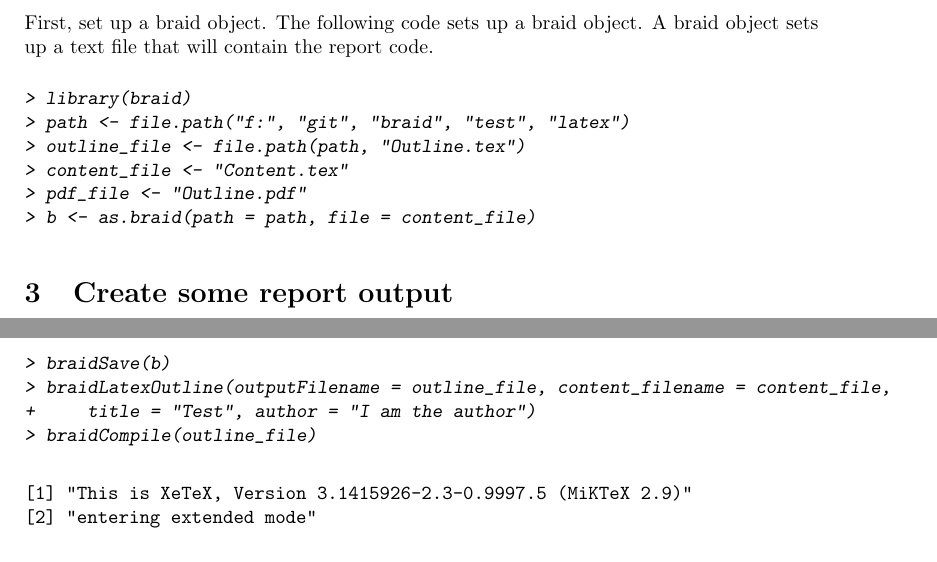
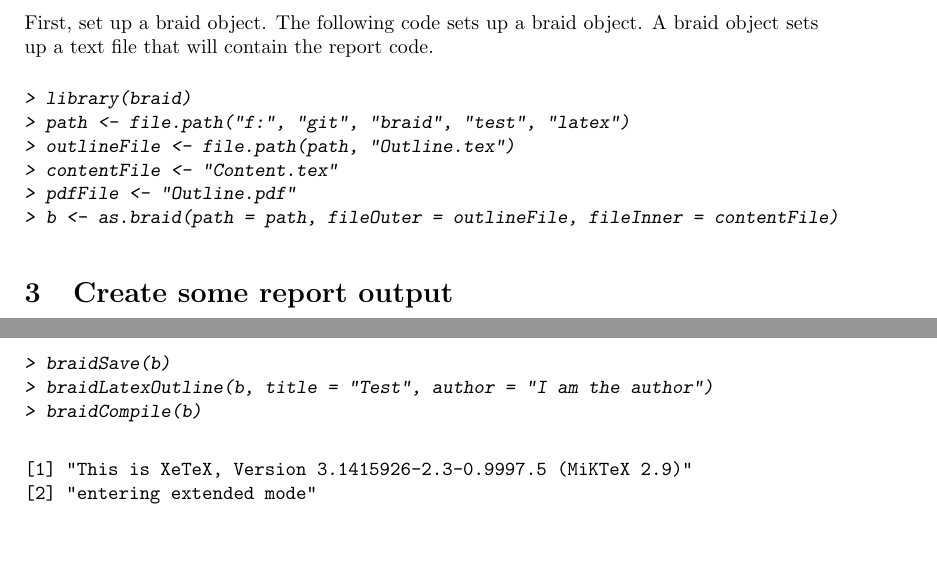
Before and after one commit to pentalibra/braid, a LaTeX document (inst/doc/braid.tex): two parts of pages 2 and 3 of 3, joined at a grey line, cut so that both start at the same text. The pictures show the PDF file inst/doc/braid.pdf that the author committed with the source.

Commit message:
Changed braidCompile and braidLatexOutline to take braid object as argument, thus automatically detecting file locations.

```diff
--- a/inst/doc/braid.tex
+++ b/inst/doc/braid.tex
@@ -70,10 +70,10 @@ First, set up a braid object.  The following code sets up a braid object.  A bra
 \begin{Sinput}
 > library(braid)
 > path <- file.path("f:", "git", "braid", "test", "latex")
-> outline_file <- file.path(path, "Outline.tex")
-> content_file <- "Content.tex"
-> pdf_file <- "Outline.pdf"
-> b <- as.braid(path = path, file = content_file)
+> outlineFile <- file.path(path, "Outline.tex")
+> contentFile <- "Content.tex"
+> pdfFile <- "Outline.pdf"
+> b <- as.braid(path = path, fileOuter = outlineFile, fileInner = contentFile)
 \end{Sinput}
 \end{Schunk}
 
@@ -108,9 +108,8 @@ To save and compile:
 \begin{Schunk}
 \begin{Sinput}
 > braidSave(b)
-> braidLatexOutline(outputFilename = outline_file, content_filename = content_file,
-+     title = "Test", author = "I am the author")
-> braidCompile(outline_file)
+> braidLatexOutline(b, title = "Test", author = "I am the author")
+> braidCompile(b)
 \end{Sinput}
 \begin{Soutput}
 [1] "This is XeTeX, Version 3.1415926-2.3-0.9997.5 (MiKTeX 2.9)"
```
Also changed, not shown: inst/doc/braid.pdf, 21 other files.
